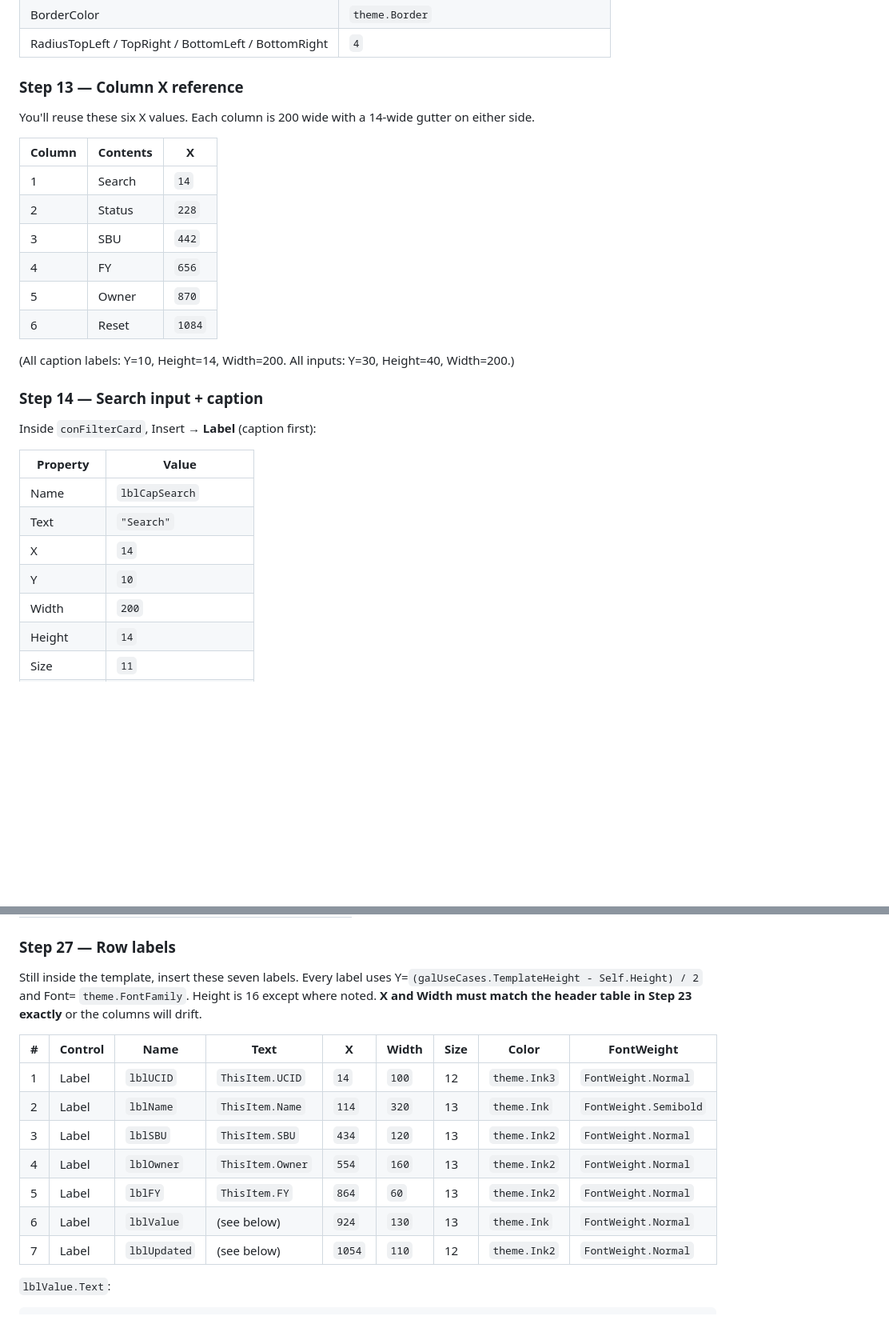
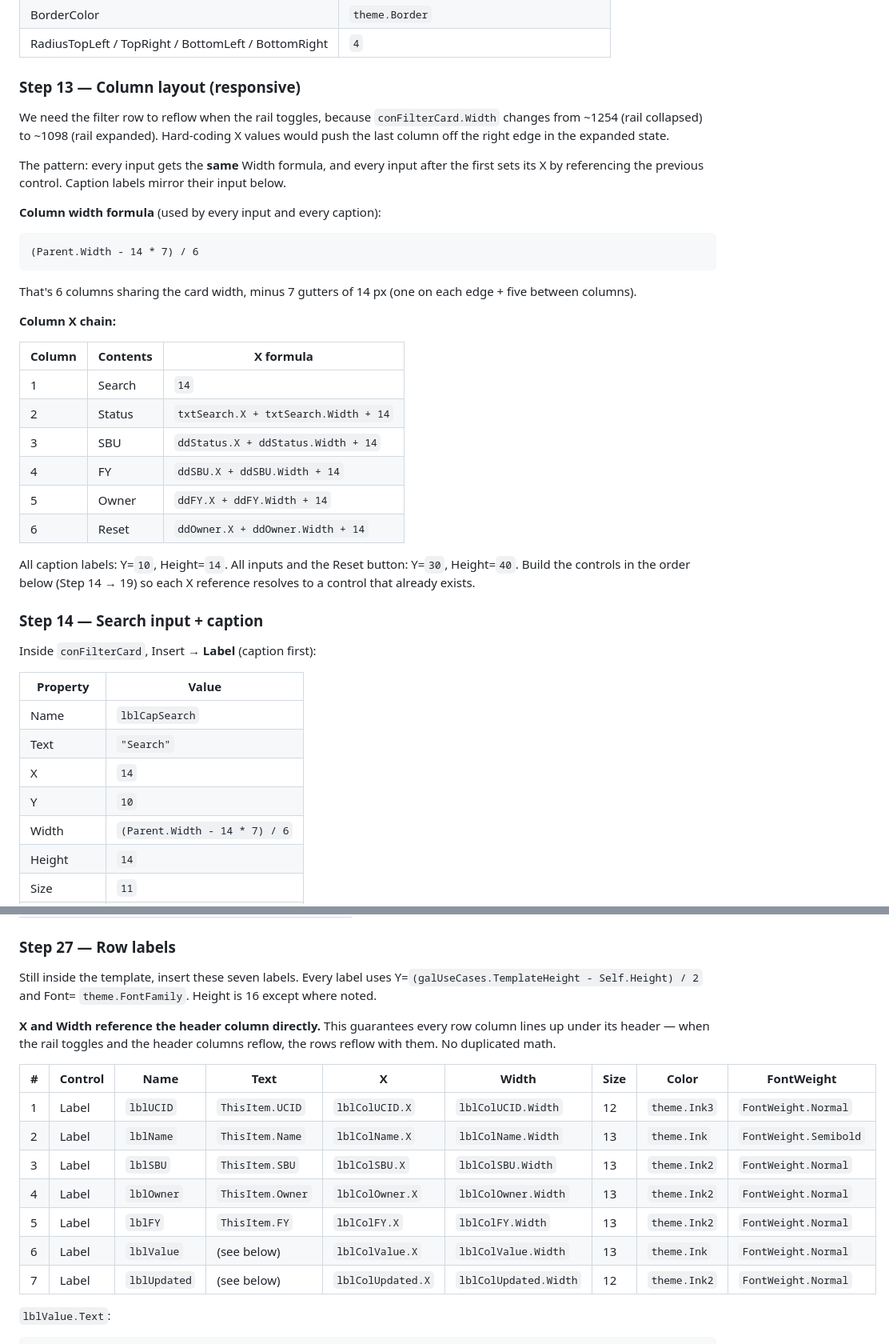
Before and after one commit to Owen12138/temp, a Markdown page: 07-scrlist-guide.md, 2 parts joined by grey strips. Shown at 80% size. GitHub-like rendering; blank space fills up the shorter version.

````diff
--- a/07-scrlist-guide.md
+++ b/07-scrlist-guide.md
@@ -226,22 +226,41 @@ Inside `conPage`, Insert → **Container**.
 | BorderColor | `theme.Border` |
 | RadiusTopLeft / TopRight / BottomLeft / BottomRight | `4` |
 
-### Step 13 — Column X reference
+### Step 13 — Column layout (responsive)
 
-You'll reuse these six X values. Each column is 200 wide with a 14-wide
-gutter on either side.
+We need the filter row to reflow when the rail toggles, because
+`conFilterCard.Width` changes from ~1254 (rail collapsed) to ~1098
+(rail expanded). Hard-coding X values would push the last column off
+the right edge in the expanded state.
 
-| Column | Contents | X |
-|--------|----------|----|
+The pattern: every input gets the **same** Width formula, and every
+input after the first sets its X by referencing the previous control.
+Caption labels mirror their input below.
+
+**Column width formula** (used by every input and every caption):
+
+```powerfx
+(Parent.Width - 14 * 7) / 6
+```
+
+That's 6 columns sharing the card width, minus 7 gutters of 14 px (one
+on each edge + five between columns).
+
+**Column X chain:**
+
+| Column | Contents | X formula |
+|--------|----------|-----------|
 | 1 | Search | `14` |
-| 2 | Status | `228` |
-| 3 | SBU | `442` |
-| 4 | FY | `656` |
-| 5 | Owner | `870` |
-| 6 | Reset | `1084` |
+| 2 | Status | `txtSearch.X + txtSearch.Width + 14` |
+| 3 | SBU    | `ddStatus.X + ddStatus.Width + 14` |
+| 4 | FY     | `ddSBU.X + ddSBU.Width + 14` |
+| 5 | Owner  | `ddFY.X + ddFY.Width + 14` |
+| 6 | Reset  | `ddOwner.X + ddOwner.Width + 14` |
 
-(All caption labels: Y=10, Height=14, Width=200. All inputs: Y=30,
-Height=40, Width=200.)
+All caption labels: Y=`10`, Height=`14`. All inputs and the Reset
+button: Y=`30`, Height=`40`. Build the controls in the order below
+(Step 14 → 19) so each X reference resolves to a control that already
+exists.
 
 ### Step 14 — Search input + caption
 
@@ -253,7 +272,7 @@ Inside `conFilterCard`, Insert → **Label** (caption first):
 | Text | `"Search"` |
 | X | `14` |
 | Y | `10` |
-| Width | `200` |
+| Width | `(Parent.Width - 14 * 7) / 6` |
 | Height | `14` |
 | Size | `11` |
 | FontWeight | `FontWeight.Semibold` |
@@ -528,18 +572,22 @@ template (the template highlights with a dashed border). Insert →
 
 Still inside the template, insert these seven labels. Every label uses
 Y=`(galUseCases.TemplateHeight - Self.Height) / 2` and Font=
-`theme.FontFamily`. Height is 16 except where noted. **X and Width must
-match the header table in Step 23 exactly** or the columns will drift.
+`theme.FontFamily`. Height is 16 except where noted.
+
+**X and Width reference the header column directly.** This guarantees
+every row column lines up under its header — when the rail toggles
+and the header columns reflow, the rows reflow with them. No
+duplicated math.
 
 | # | Control | Name | Text | X | Width | Size | Color | FontWeight |
-|---|---------|------|------|----|-------|------|-------|-----------|
-| 1 | Label | `lblUCID` | `ThisItem.UCID` | `14` | `100` | 12 | `theme.Ink3` | `FontWeight.Normal` |
-| 2 | Label | `lblName` | `ThisItem.Name` | `114` | `320` | 13 | `theme.Ink` | `FontWeight.Semibold` |
-| 3 | Label | `lblSBU` | `ThisItem.SBU` | `434` | `120` | 13 | `theme.Ink2` | `FontWeight.Normal` |
-| 4 | Label | `lblOwner` | `ThisItem.Owner` | `554` | `160` | 13 | `theme.Ink2` | `FontWeight.Normal` |
-| 5 | Label | `lblFY` | `ThisItem.FY` | `864` | `60` | 13 | `theme.Ink2` | `FontWeight.Normal` |
-| 6 | Label | `lblValue` | (see below) | `924` | `130` | 13 | `theme.Ink` | `FontWeight.Normal` |
-| 7 | Label | `lblUpdated` | (see below) | `1054` | `110` | 12 | `theme.Ink2` | `FontWeight.Normal` |
+|---|---------|------|------|---|-------|------|-------|-----------|
+| 1 | Label | `lblUCID` | `ThisItem.UCID` | `lblColUCID.X` | `lblColUCID.Width` | 12 | `theme.Ink3` | `FontWeight.Normal` |
+| 2 | Label | `lblName` | `ThisItem.Name` | `lblColName.X` | `lblColName.Width` | 13 | `theme.Ink` | `FontWeight.Semibold` |
+| 3 | Label | `lblSBU` | `ThisItem.SBU` | `lblColSBU.X` | `lblColSBU.Width` | 13 | `theme.Ink2` | `FontWeight.Normal` |
+| 4 | Label | `lblOwner` | `ThisItem.Owner` | `lblColOwner.X` | `lblColOwner.Width` | 13 | `theme.Ink2` | `FontWeight.Normal` |
+| 5 | Label | `lblFY` | `ThisItem.FY` | `lblColFY.X` | `lblColFY.Width` | 13 | `theme.Ink2` | `FontWeight.Normal` |
+| 6 | Label | `lblValue` | (see below) | `lblColValue.X` | `lblColValue.Width` | 13 | `theme.Ink` | `FontWeight.Normal` |
+| 7 | Label | `lblUpdated` | (see below) | `lblColUpdated.X` | `lblColUpdated.Width` | 12 | `theme.Ink2` | `FontWeight.Normal` |
 
 `lblValue.Text`:
 
````
Also changed, not shown: other parts of 07-scrlist-guide.md (+89 -45 lines).
